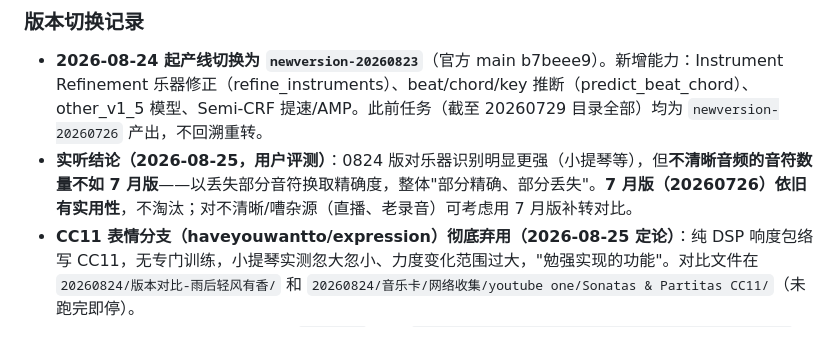
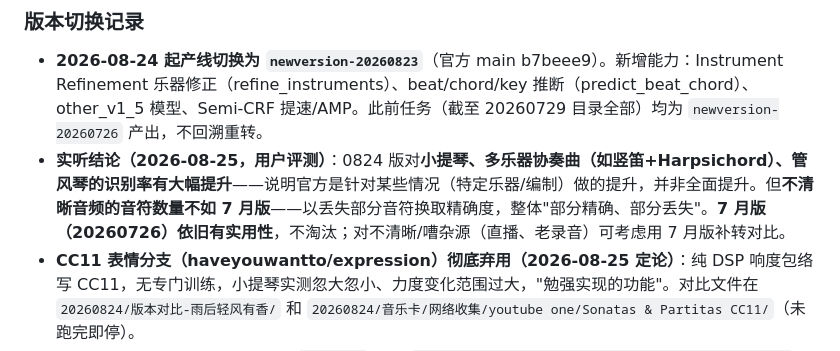
Before and after one commit to denjhang/instrument-agnostic-amt-denjhang, a Markdown page: AMT转换任务总览.md, the part around the change. GitHub-like rendering.

```diff
--- a/AMT转换任务总览.md
+++ b/AMT转换任务总览.md
@@ -18,7 +18,7 @@
 ### 版本切换记录
 
 - **2026-08-24 起产线切换为 `newversion-20260823`**（官方 main b7beee9）。新增能力：Instrument Refinement 乐器修正（refine_instruments）、beat/chord/key 推断（predict_beat_chord）、other_v1_5 模型、Semi-CRF 提速/AMP。此前任务（截至 20260729 目录全部）均为 `newversion-20260726` 产出，不回溯重转。
-- **实听结论（2026-08-25，用户评测）**：0824 版对乐器识别明显更强（小提琴等），但**不清晰音频的音符数量不如 7 月版**——以丢失部分音符换取精确度，整体"部分精确、部分丢失"。**7 月版（20260726）依旧有实用性**，不淘汰；对不清晰/嘈杂源（直播、老录音）可考虑用 7 月版补转对比。
+- **实听结论（2026-08-25，用户评测）**：0824 版对**小提琴、多乐器协奏曲（如竖笛+Harpsichord）、管风琴的识别率有大幅提升**——说明官方是针对某些情况（特定乐器/编制）做的提升，并非全面提升。但**不清晰音频的音符数量不如 7 月版**——以丢失部分音符换取精确度，整体"部分精确、部分丢失"。**7 月版（20260726）依旧有实用性**，不淘汰；对不清晰/嘈杂源（直播、老录音）可考虑用 7 月版补转对比。
 - **CC11 表情分支（haveyouwantto/expression）彻底弃用（2026-08-25 定论）**：纯 DSP 响度包络写 CC11，无专门训练，小提琴实测忽大忽小、力度变化范围过大，"勉强实现的功能"。对比文件在 `20260824/版本对比-雨后轻风有香/` 和 `20260824/音乐卡/网络收集/youtube one/Sonatas & Partitas CC11/`（未跑完即停）。
 - 新批量脚本模板改动：worker 里 `sys.path` 指向 `newversion-20260823/instrument-agnostic-amt-main`，`from infer_stem import run_stem_separated_transcription`，调用参数加 `refine_instruments=True, predict_beat_chord=True`，最终产物为 `<曲名>_beat_chord.mid`。
 
```
Also changed, not shown: README.md (+1 -1 lines).
